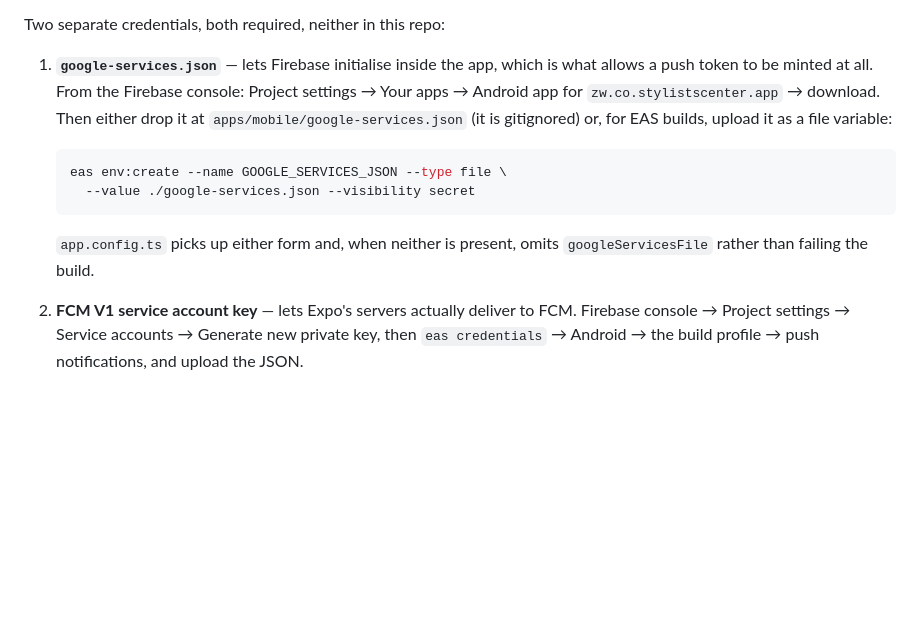
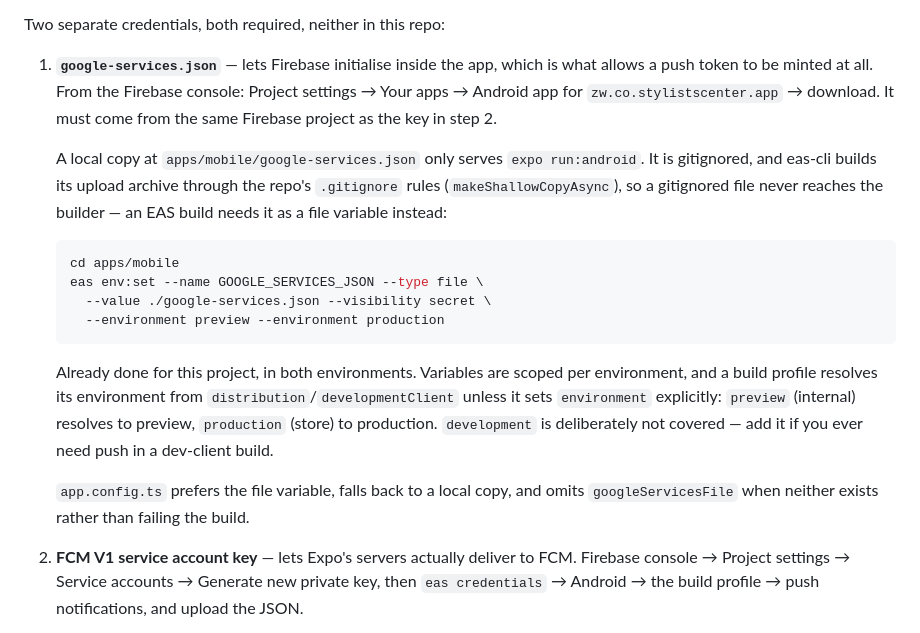
Before and after one commit to WilliamTatendaJose/stylists-center, a Markdown page: RAILWAY.md, the part around the change. GitHub-like rendering; blank space fills up the shorter version.

Commit message:
docs: correct the Android push setup steps after running them
Three things were wrong or missing in what I wrote before actually doing it.

`eas env:create` prints "This command is deprecated. Use eas env:set instead",
so the documented command is now the one that is not on its way out.

More importantly, the note implied a local google-services.json was an
alternative to the file variable for EAS builds. It is not: eas-cli assembles
its upload archive with makeShallowCopyAsync, which applies the repo's
.gitignore rules unless a .easignore exists (there is none here), so the file
we deliberately gitignored can never reach the builder. A local copy only
serves expo run:android.

Variables are also scoped per environment, which the previous text ignored. A
profile without an explicit `environment` has one inferred from distribution and
developmentClient, so preview resolves to preview and production to production —
both now set. development is not, and is called out as such rather than left to
be discovered by a dev build that silently cannot register.

Co-Authored-By: Claude Opus 5 <noreply@anthropic.com>

````diff
--- a/RAILWAY.md
+++ b/RAILWAY.md
@@ -196,16 +196,30 @@ Two separate credentials, both required, neither in this repo:
 1. **`google-services.json`** — lets Firebase initialise inside the app, which
    is what allows a push token to be minted at all. From the Firebase console:
    Project settings → Your apps → Android app for `zw.co.stylistscenter.app` →
-   download. Then either drop it at `apps/mobile/google-services.json` (it is
-   gitignored) or, for EAS builds, upload it as a file variable:
+   download. It must come from the same Firebase project as the key in step 2.
+
+   A local copy at `apps/mobile/google-services.json` only serves
+   `expo run:android`. It is gitignored, and eas-cli builds its upload archive
+   through the repo's `.gitignore` rules (`makeShallowCopyAsync`), so a
+   gitignored file never reaches the builder — an EAS build needs it as a file
+   variable instead:
 
    ```bash
-   eas env:create --name GOOGLE_SERVICES_JSON --type file \
-     --value ./google-services.json --visibility secret
+   cd apps/mobile
+   eas env:set --name GOOGLE_SERVICES_JSON --type file \
+     --value ./google-services.json --visibility secret \
+     --environment preview --environment production
    ```
 
-   `app.config.ts` picks up either form and, when neither is present, omits
-   `googleServicesFile` rather than failing the build.
+   Already done for this project, in both environments. Variables are scoped
+   per environment, and a build profile resolves its environment from
+   `distribution`/`developmentClient` unless it sets `environment` explicitly:
+   `preview` (internal) resolves to preview, `production` (store) to
+   production. `development` is deliberately not covered — add it if you ever
+   need push in a dev-client build.
+
+   `app.config.ts` prefers the file variable, falls back to a local copy, and
+   omits `googleServicesFile` when neither exists rather than failing the build.
 
 2. **FCM V1 service account key** — lets Expo's servers actually deliver to
    FCM. Firebase console → Project settings → Service accounts → Generate new
````
